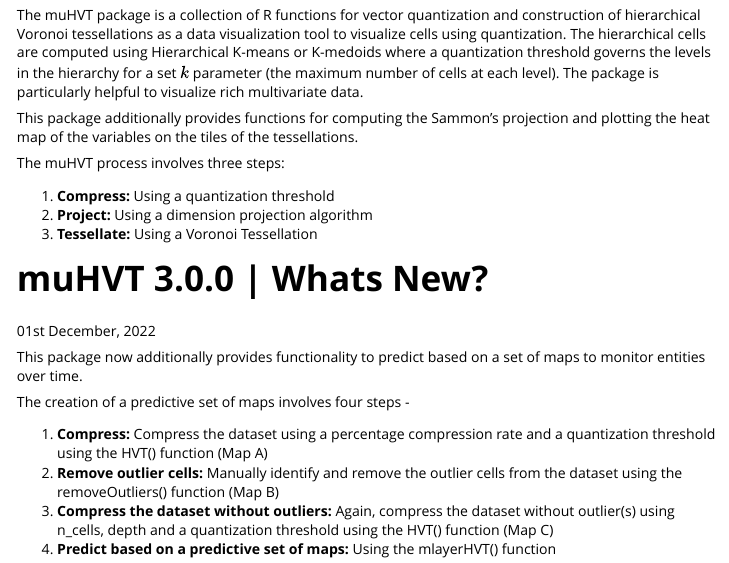
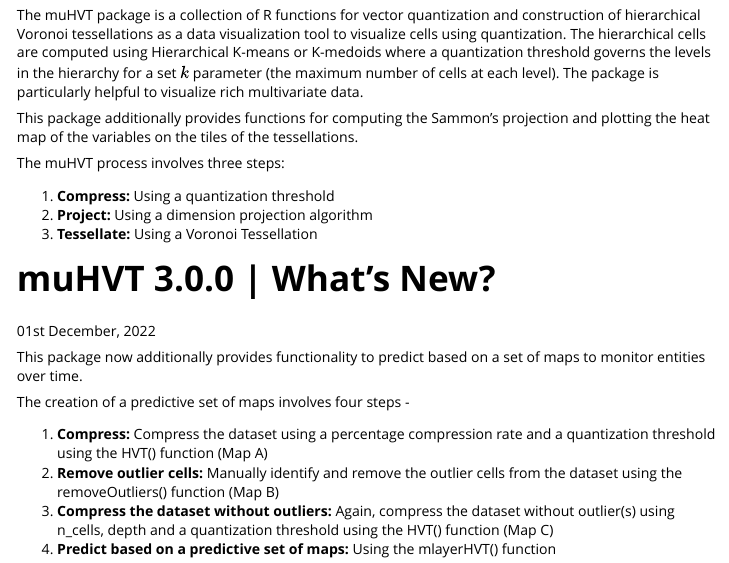
Before and after one commit to Mu-Sigma/muHVT, an R Markdown document (vignettes/muHVT_vignette.Rmd): the page in a window 1100 px wide, from 340 px down. Rendered offline with R 4.5, knitr and Pandoc, with nearby package versions; some code elsewhere in the file could not run offline; long lines of code are wrapped.

```diff
--- a/vignettes/muHVT_vignette.Rmd
+++ b/vignettes/muHVT_vignette.Rmd
@@ -151,7 +151,7 @@
 2. **Project:** Using a dimension projection algorithm
 3. **Tessellate:** Using a Voronoi Tessellation
 
-# muHVT 3.0.0 | Whats New?
+# muHVT 3.0.0 | What's New?
 
 01st December, 2022
 
```
